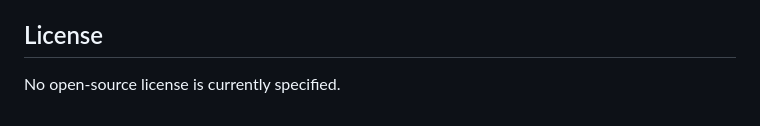
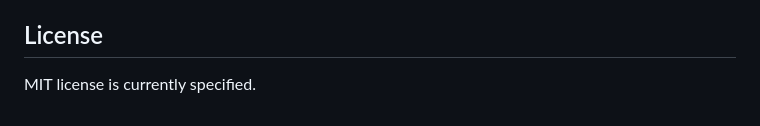
Before and after one commit to alim8rby/Conversational_AI_System, a Markdown page: README.md, the part around the change. Drawn GitHub-style.

Commit message:
Specify MIT license in README

```diff
--- a/README.md
+++ b/README.md
@@ -512,4 +512,4 @@ This is a technical conversational-AI demonstration. It is not a medical diagnos
 
 ## License
 
-No open-source license is currently specified.
+MIT license is currently specified.
```
